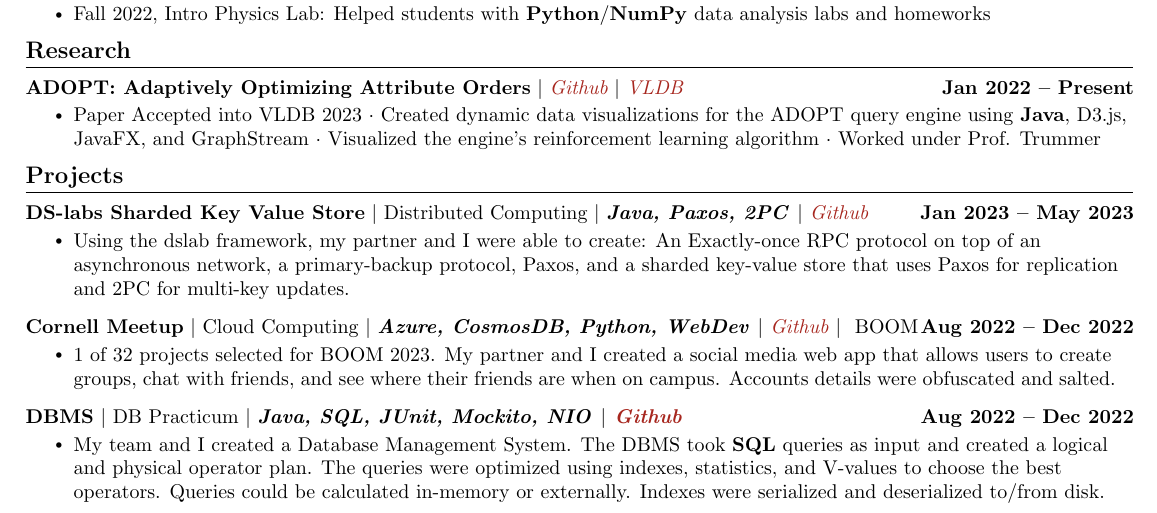
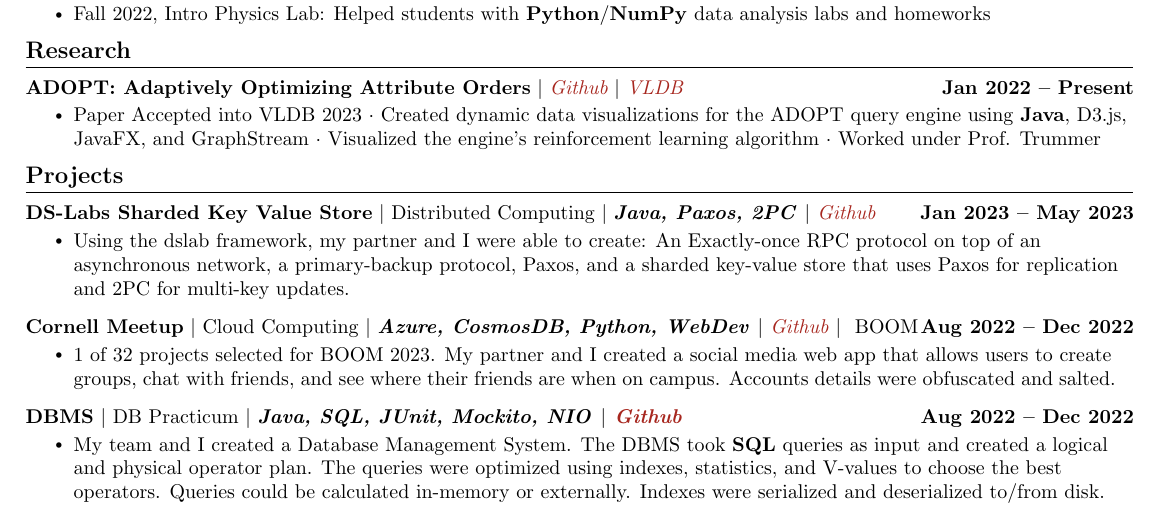
Before and after one commit to MitchellGray100/Resume, a LaTeX CV (resume.tex): part of the page, cut so that both start at the same text. Compiled offline with pdfLaTeX.

Commit message:
Capitalized DS-Labs

```diff
--- a/resume.tex
+++ b/resume.tex
@@ -226,7 +226,7 @@
     \vspace{-6pt}
     \resumeSubHeadingListStart
     \resumeProjectHeading
-          {\textbf{DS-labs Sharded Key Value Store} $|$ Distributed Computing $|$ \textbf{\emph{Java, Paxos, 2PC}}\emph{ $|$
+          {\textbf{DS-Labs Sharded Key Value Store} $|$ Distributed Computing $|$ \textbf{\emph{Java, Paxos, 2PC}}\emph{ $|$
           \href{https://github.com/emichael/dslabs}{Github}}}{Jan 2023 -- May 2023}
           \resumeItemListStart
             \resumeItem{ Using the dslab framework, my partner and I were able to create:
```
Also changed, not shown: resume.pdf, 3 other files.
